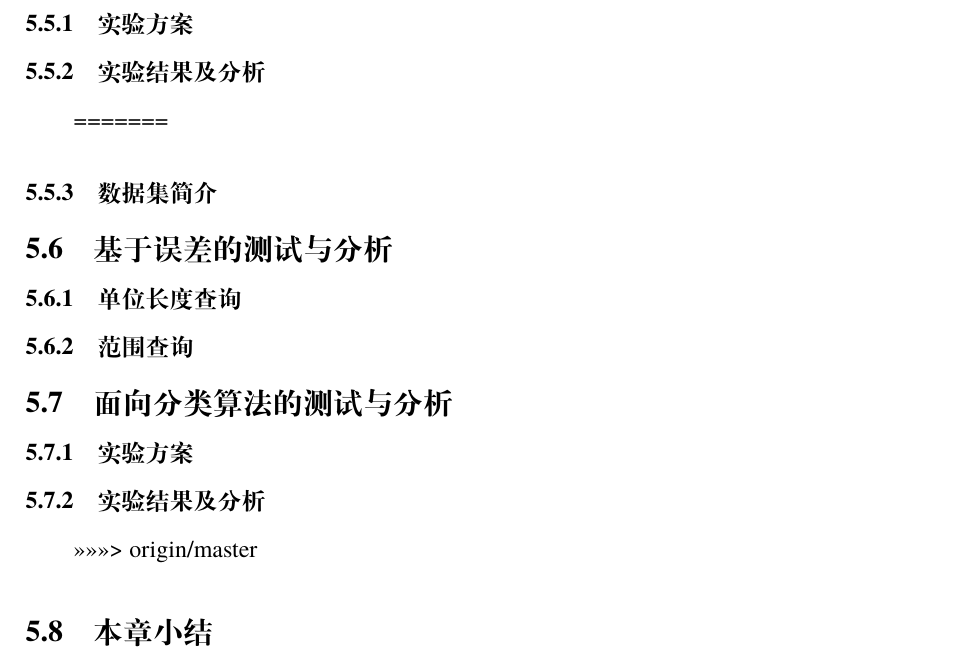
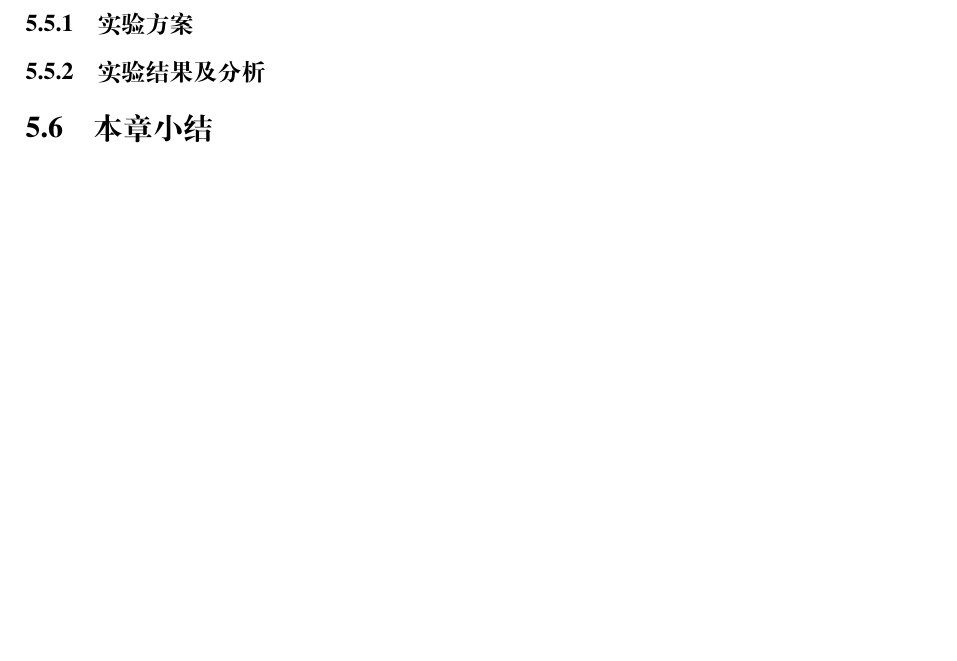
Before and after one commit to DearMonster/master_degree_paper, a LaTeX thesis (BigPaper/SJTUThesis-master/thesis.tex, which reads BigPaper/SJTUThesis-master/tex/chapter05.tex): part of page 68 of 89, cut so that both start at the same text, the shorter picture padded with empty space. Compiled offline with XeLaTeX; a missing font is replaced by an installed copy or a similar font.

Commit message:
确认删除分支

```diff
--- a/BigPaper/SJTUThesis-master/tex/chapter05.tex
+++ b/BigPaper/SJTUThesis-master/tex/chapter05.tex
@@ -121,21 +121,4 @@
 
 \subsection{实验结果及分析}
 
-=======
-
-\subsection{数据集简介}
-
-\section{基于误差的测试与分析}
-
-\subsection{单位长度查询}
-
-\subsection{范围查询}
-
-\section{面向分类算法的测试与分析}
-
-\subsection{实验方案}
-
-\subsection{实验结果及分析}
-
->>>>>>> origin/master
 \section{本章小结}
```
